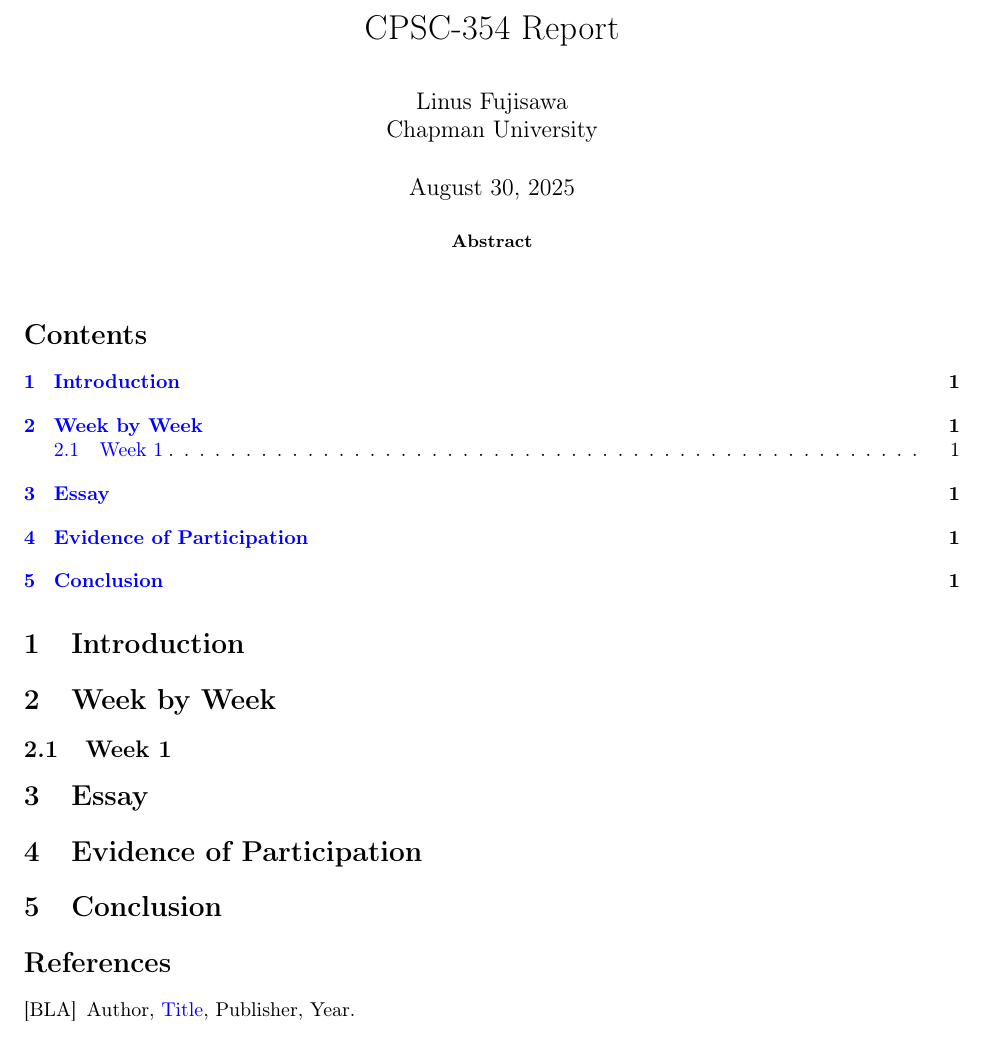
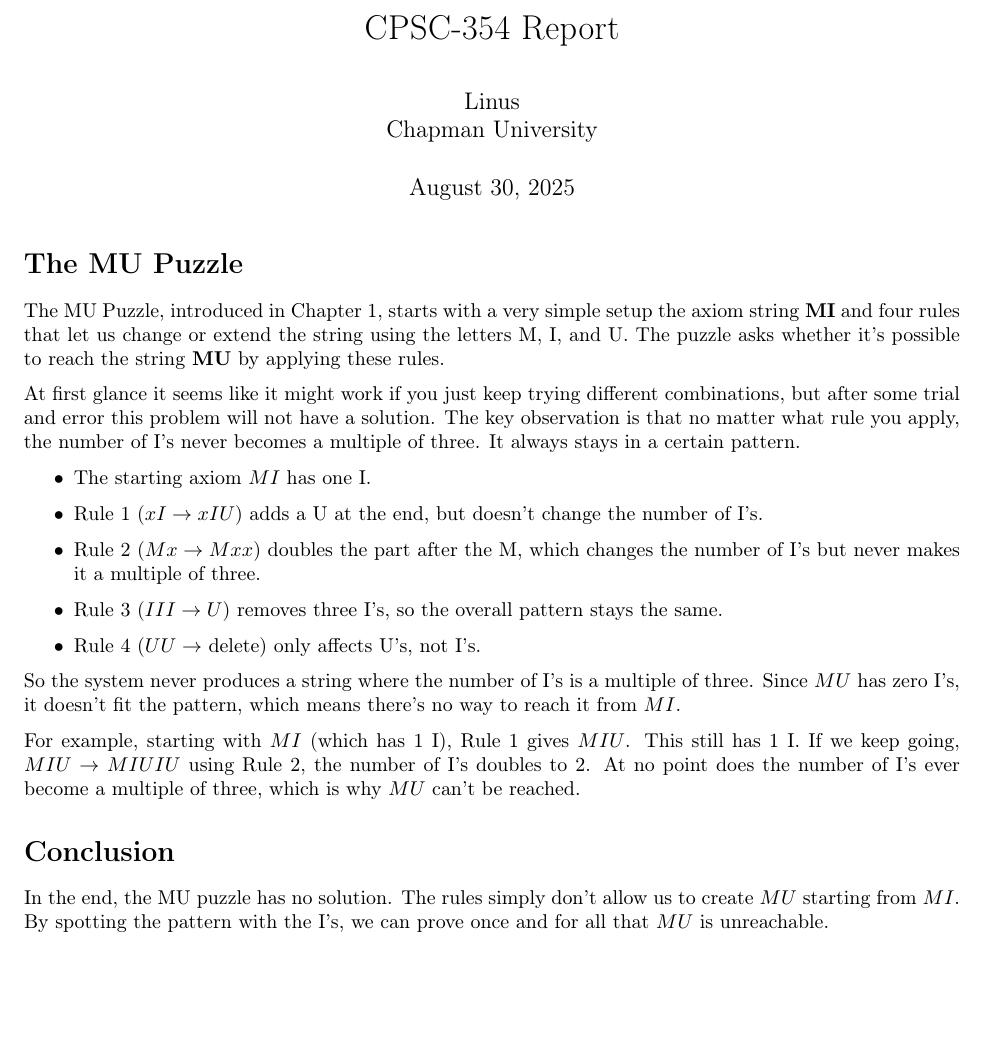
Before and after one commit to 2fujisawa/CPSC-354, a LaTeX problem sheet (HW1/report.tex): part of the page, cut so that both start at the same text, the shorter picture padded with empty space. Compiled offline with pdfLaTeX.

Commit message:
report finished

```diff
--- a/HW1/report.tex
+++ b/HW1/report.tex
@@ -65,7 +65,7 @@
   \newtheorem{remark}[theorem]{Remark}
 
 \title{CPSC-354 Report}
-\author{Linus Fujisawa \\ Chapman University}
+\author{Linus \\ Chapman University}
 
 \date{\today}
 
@@ -73,26 +73,34 @@
 
 \maketitle
 
-\begin{abstract}
-\end{abstract}
+
 
 \setcounter{tocdepth}{3}
-\tableofcontents
 
-\section{Introduction}\label{intro}
+\section*{The MU Puzzle}
 
-\section{Week by Week}\label{homework}
+The MU Puzzle, introduced in Chapter 1, starts with a very simple setup the axiom string \textbf{MI} and four rules that let us change or extend the string using the letters M, I, and U. The puzzle asks whether it’s possible to reach the string \textbf{MU} by applying these rules.
 
-\subsection{Week 1}
+At first glance it seems like it might work if you just keep trying different combinations, but after some trial and error this problem will not have a solution. The key observation is that no matter what rule you apply, the number of I’s never becomes a multiple of three. It always stays in a certain pattern.
 
-\section{Essay}
+\begin{itemize}
+  \item The starting axiom $MI$ has one I.
+  \item Rule 1 ($xI \to xIU$) adds a U at the end, but doesn’t change the number of I’s.
+  \item Rule 2 ($Mx \to Mxx$) doubles the part after the M, which changes the number of I’s but never makes it a multiple of three.
+  \item Rule 3 ($III \to U$) removes three I’s, so the overall pattern stays the same.
+  \item Rule 4 ($UU \to$ delete) only affects U’s, not I’s.
+\end{itemize}
 
-\section{Evidence of Participation}
 
-\section{Conclusion}\label{conclusion}
+So the system never produces a string where the number of I’s is a multiple of three. Since $MU$ has zero I’s, it doesn’t fit the pattern, which means there’s no way to reach it from $MI$.
 
-\begin{thebibliography}{99}
-\bibitem[BLA]{bla} Author, \href{https://en.wikipedia.org/wiki/LaTeX}{Title}, Publisher, Year.
-\end{thebibliography}
+\par
+For example, starting with $MI$ (which has 1 I), Rule 1 gives $MIU$. This still has 1 I. If we keep going, $MIU \to MIUIU$ using Rule 2, the number of I’s doubles to 2. At no point does the number of I’s ever become a multiple of three, which is why $MU$ can’t be reached.
+
+\section*{Conclusion}
+In the end, the MU puzzle has no solution. The rules simply don’t allow us to create $MU$ starting from $MI$. By spotting the pattern with the I’s, we can prove once and for all that $MU$ is unreachable.
+
+
+
 
 \end{document}
```
Also changed, not shown: HW1/report.pdf.
